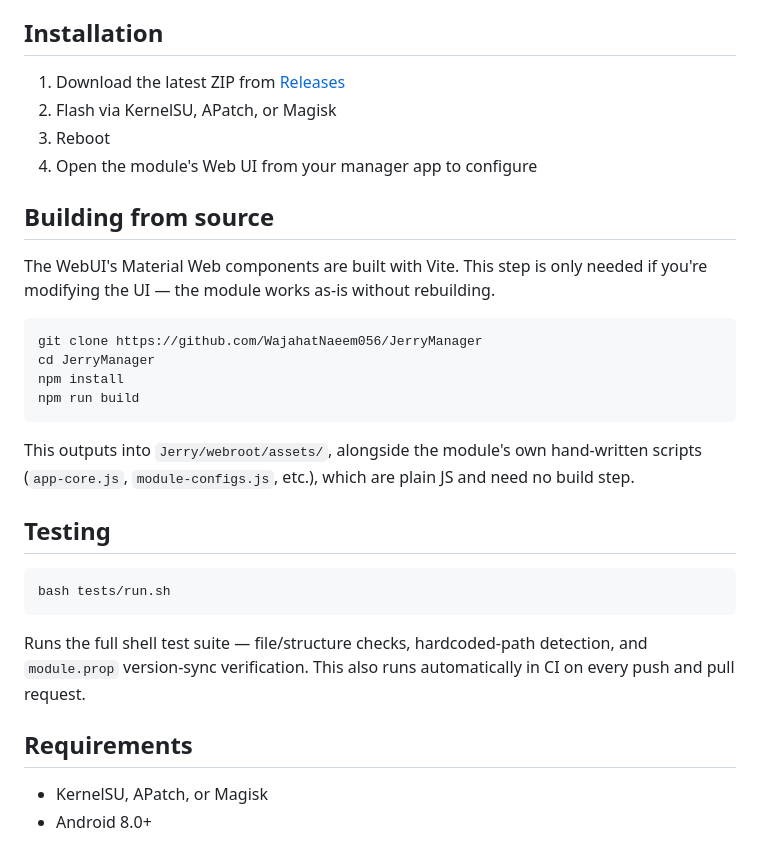
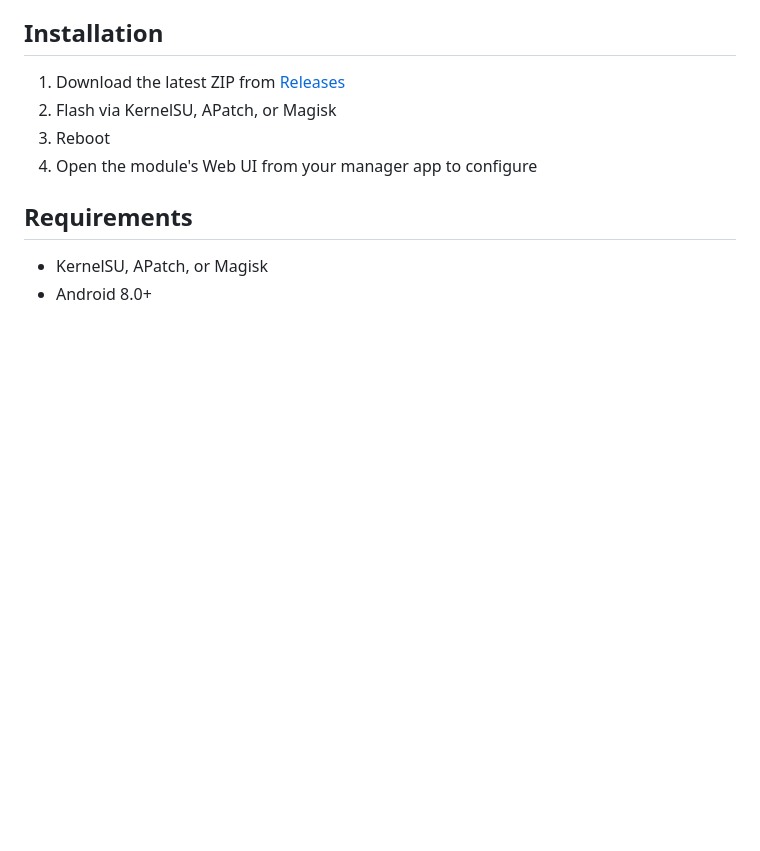
Before and after one commit to WajahatNaeem056/JerryManager, a Markdown page: README.md, the part around the change. GitHub-like rendering; blank space fills up the shorter version.

Commit message:
Update README to remove build and test instructions
Removed the 'Building from source' and 'Testing' sections from the README.

````diff
--- a/README.md
+++ b/README.md
@@ -55,27 +55,6 @@ Built for people who need integrity to actually hold — banking apps, payment s
 3. Reboot
 4. Open the module's Web UI from your manager app to configure
 
-## Building from source
-
-The WebUI's Material Web components are built with Vite. This step is only needed if you're modifying the UI — the module works as-is without rebuilding.
-
-```bash
-git clone https://github.com/WajahatNaeem056/JerryManager
-cd JerryManager
-npm install
-npm run build
-```
-
-This outputs into `Jerry/webroot/assets/`, alongside the module's own hand-written scripts (`app-core.js`, `module-configs.js`, etc.), which are plain JS and need no build step.
-
-## Testing
-
-```bash
-bash tests/run.sh
-```
-
-Runs the full shell test suite — file/structure checks, hardcoded-path detection, and `module.prop` version-sync verification. This also runs automatically in CI on every push and pull request.
-
 ## Requirements
 
 - KernelSU, APatch, or Magisk
````
